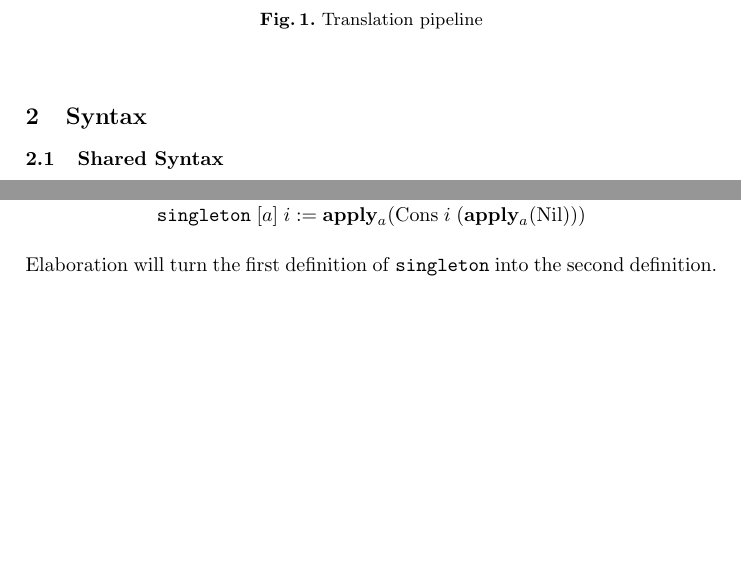
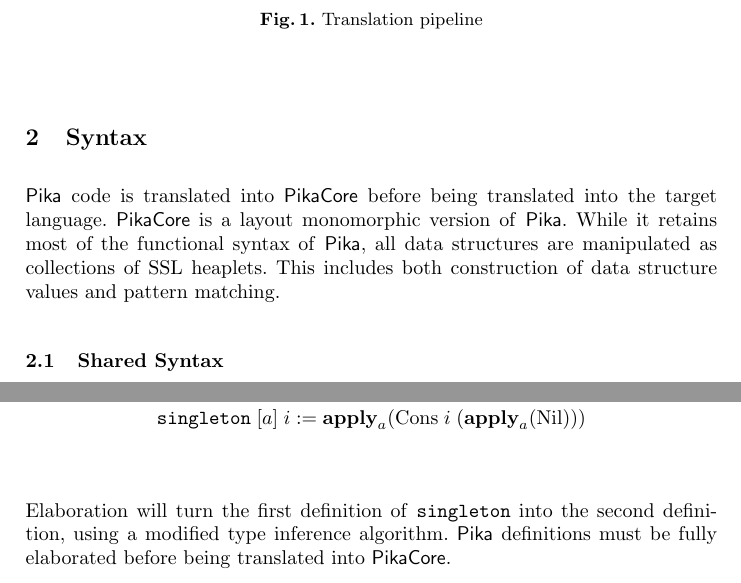
Before and after one commit to roboguy13/PikaC, a LaTeX paper (paper/paper.tex, which reads paper/elaboration.tex, paper/language.tex): two parts of pages 1 and 5 of 11 before the commit and two parts of pages 1 and 4 of 12 after it, joined at a grey line, cut so that both start at the same text, the shorter picture padded with empty space. Compiled offline with pdfLaTeX.

Commit message:
brief description of PikaCore

```diff
--- a/paper/elaboration.tex
+++ b/paper/elaboration.tex
@@ -17,6 +17,8 @@ explicitly lower the constructors to use the layout $a$ like this:
   &\texttt{singleton} : (a \isA \layout{\textrm{List}}) \Ra \Int \ra a\\
   &\texttt{singleton}\; [a]\; i := \apply_a(\textrm{Cons}\; i\; (\apply_a(\textrm{Nil})))
-\end{align*}
+\end{flalign*}
 
 \noindent
-Elaboration will turn the first definition of \texttt{singleton} into the second definition.
+Elaboration will turn the first definition of \texttt{singleton} into the second definition, using
+a modified type inference algorithm. \Pika{} definitions must be fully elaborated before being
+translated into \PikaCore.
--- a/paper/language.tex
+++ b/paper/language.tex
@@ -1,4 +1,9 @@
 \section{Syntax}
+
+\Pika{} code is translated into \PikaCore{} before being translated into the target language. \PikaCore{}
+is a layout monomorphic version of \Pika{}. While it retains most of the functional syntax of \Pika,
+all data structures are manipulated as collections of SSL heaplets. This includes both construction
+of data structure values and pattern matching.
 
 \subsection{Shared Syntax}
 
```
Also changed, not shown: paper/elaboration.tex (6 more changed lines).
